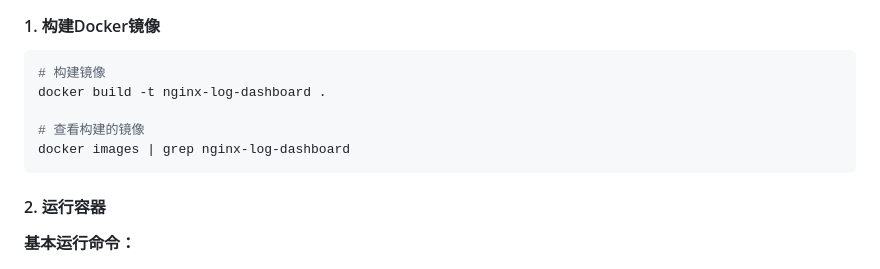
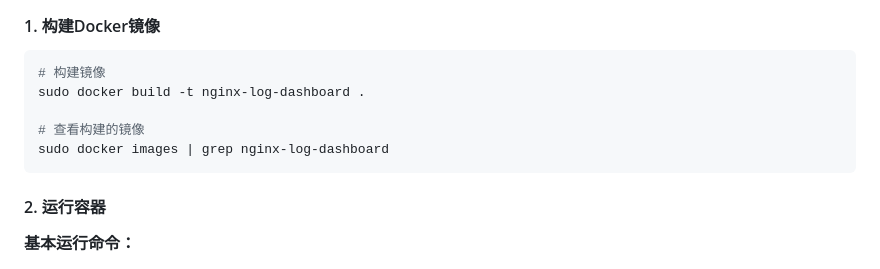
Before and after one commit to beiminghaoze/Nginx-Log-Dashboard, a Markdown page: README.md, the part around the change. GitHub-like rendering.

````diff
--- a/README.md
+++ b/README.md
@@ -77,10 +77,10 @@ docker-compose up -d
 
 ```bash
 # 构建镜像
-docker build -t nginx-log-dashboard .
+sudo docker build -t nginx-log-dashboard .
 
 # 查看构建的镜像
-docker images | grep nginx-log-dashboard
+sudo docker images | grep nginx-log-dashboard
 ```
 
 #### 2. 运行容器
````
